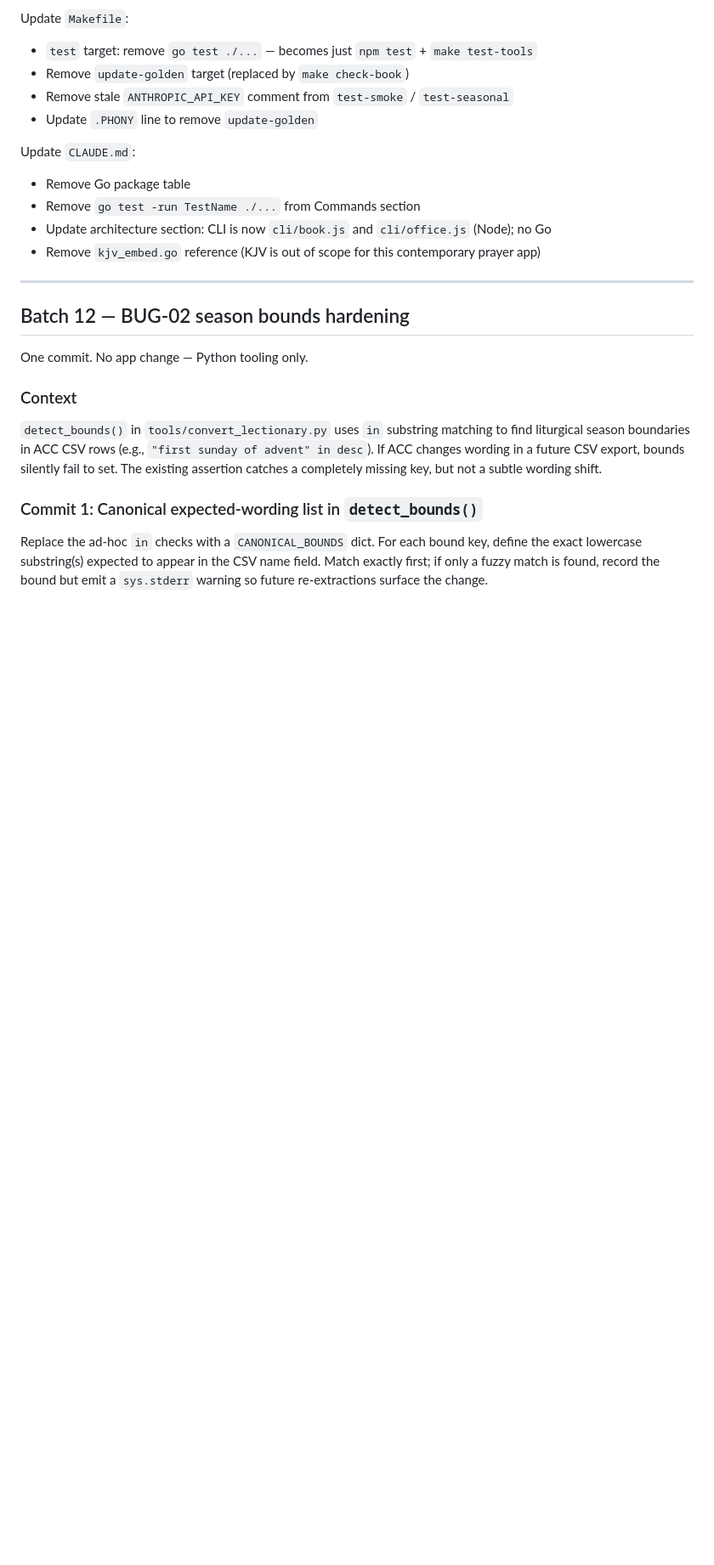
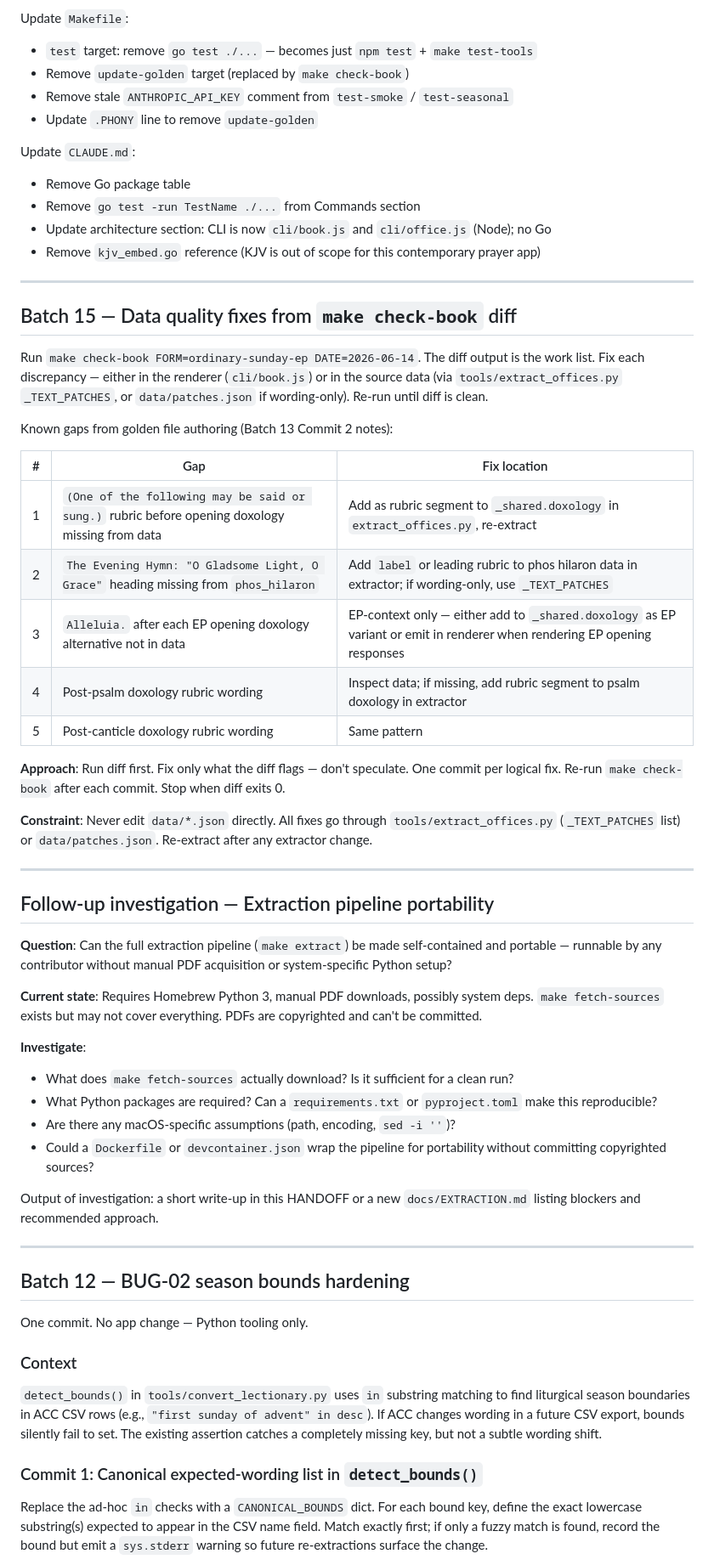
Before and after one commit to astaticvoid/pwc-office, a Markdown page: docs/HANDOFF.md, the part around one of its changes. Shown at 85% size. Drawn GitHub-style; blank space fills up the shorter version.

Commit message:
HANDOFF: Batch 15 spec (check-book data fixes) + extraction portability investigation note

```diff
--- a/docs/HANDOFF.md
+++ b/docs/HANDOFF.md
@@ -297,6 +330,42 @@ Update `CLAUDE.md`:
 - Remove `go test -run TestName ./...` from Commands section
 - Update architecture section: CLI is now `cli/book.js` and `cli/office.js` (Node); no Go
 - Remove `kjv_embed.go` reference (KJV is out of scope for this contemporary prayer app)
+
+---
+
+## Batch 15 — Data quality fixes from `make check-book` diff
+
+Run `make check-book FORM=ordinary-sunday-ep DATE=2026-06-14`. The diff output is the work list. Fix each discrepancy — either in the renderer (`cli/book.js`) or in the source data (via `tools/extract_offices.py` `_TEXT_PATCHES`, or `data/patches.json` if wording-only). Re-run until diff is clean.
+
+Known gaps from golden file authoring (Batch 13 Commit 2 notes):
+
+| # | Gap | Fix location |
+|---|-----|-------------|
+| 1 | `(One of the following may be said or sung.)` rubric before opening doxology missing from data | Add as rubric segment to `_shared.doxology` in `extract_offices.py`, re-extract |
+| 2 | `The Evening Hymn: "O Gladsome Light, O Grace"` heading missing from `phos_hilaron` | Add `label` or leading rubric to phos hilaron data in extractor; if wording-only, use `_TEXT_PATCHES` |
+| 3 | `Alleluia.` after each EP opening doxology alternative not in data | EP-context only — either add to `_shared.doxology` as EP variant or emit in renderer when rendering EP opening responses |
+| 4 | Post-psalm doxology rubric wording | Inspect data; if missing, add rubric segment to psalm doxology in extractor |
+| 5 | Post-canticle doxology rubric wording | Same pattern |
+
+**Approach**: Run diff first. Fix only what the diff flags — don't speculate. One commit per logical fix. Re-run `make check-book` after each commit. Stop when diff exits 0.
+
+**Constraint**: Never edit `data/*.json` directly. All fixes go through `tools/extract_offices.py` (`_TEXT_PATCHES` list) or `data/patches.json`. Re-extract after any extractor change.
+
+---
+
+## Follow-up investigation — Extraction pipeline portability
+
+**Question**: Can the full extraction pipeline (`make extract`) be made self-contained and portable — runnable by any contributor without manual PDF acquisition or system-specific Python setup?
+
+**Current state**: Requires Homebrew Python 3, manual PDF downloads, possibly system deps. `make fetch-sources` exists but may not cover everything. PDFs are copyrighted and can't be committed.
+
+**Investigate**:
+- What does `make fetch-sources` actually download? Is it sufficient for a clean run?
+- What Python packages are required? Can a `requirements.txt` or `pyproject.toml` make this reproducible?
+- Are there any macOS-specific assumptions (path, encoding, `sed -i ''`)?
+- Could a `Dockerfile` or `devcontainer.json` wrap the pipeline for portability without committing copyrighted sources?
+
+Output of investigation: a short write-up in this HANDOFF or a new `docs/EXTRACTION.md` listing blockers and recommended approach.
 
 ---
 
```
Also changed, not shown: other parts of docs/HANDOFF.md (+33 -0 lines).
